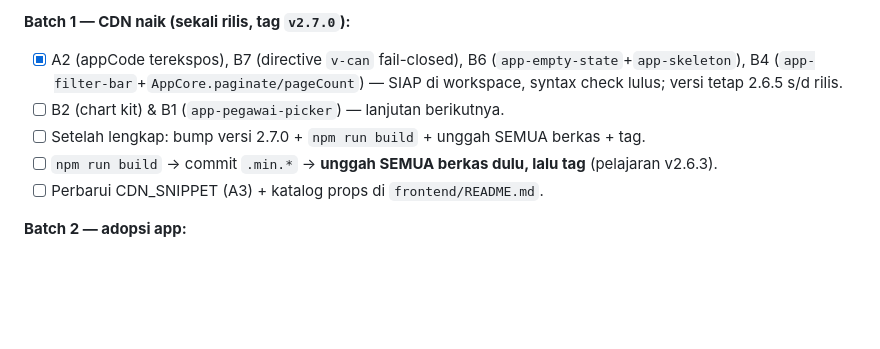
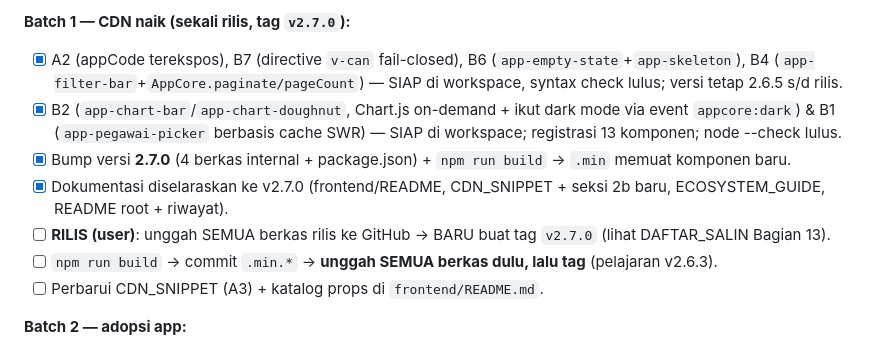
Before and after one commit to miftachurrochim82-sketch/frontend-cdn, a Markdown page: ROADMAP_CDN.md, the part around the change. GitHub-like rendering; blank space fills up the shorter version.

Commit message:
Revise roadmap for CDN version 2.7.0 updates
Updated the roadmap with completed tasks and version bump details for CDN.

```diff
--- a/ROADMAP_CDN.md
+++ b/ROADMAP_CDN.md
@@ -77,8 +77,10 @@
 
 **Batch 1 — CDN naik (sekali rilis, tag `v2.7.0`):**
 - [x] A2 (appCode terekspos), B7 (directive `v-can` fail-closed), B6 (`app-empty-state`+`app-skeleton`), B4 (`app-filter-bar`+`AppCore.paginate/pageCount`) — SIAP di workspace, syntax check lulus; versi tetap 2.6.5 s/d rilis.
-- [ ] B2 (chart kit) & B1 (`app-pegawai-picker`) — lanjutan berikutnya.
-- [ ] Setelah lengkap: bump versi 2.7.0 + `npm run build` + unggah SEMUA berkas + tag.
+- [x] B2 (`app-chart-bar`/`app-chart-doughnut`, Chart.js on-demand + ikut dark mode via event `appcore:dark`) & B1 (`app-pegawai-picker` berbasis cache SWR) — SIAP di workspace; registrasi 13 komponen; node --check lulus.
+- [x] Bump versi **2.7.0** (4 berkas internal + package.json) + `npm run build` → `.min` memuat komponen baru.
+- [x] Dokumentasi diselaraskan ke v2.7.0 (frontend/README, CDN_SNIPPET + seksi 2b baru, ECOSYSTEM_GUIDE, README root + riwayat).
+- [ ] **RILIS (user)**: unggah SEMUA berkas rilis ke GitHub → BARU buat tag `v2.7.0` (lihat DAFTAR_SALIN Bagian 13).
 - [ ] `npm run build` → commit `.min.*` → **unggah SEMUA berkas dulu, lalu tag** (pelajaran v2.6.3).
 - [ ] Perbarui CDN_SNIPPET (A3) + katalog props di `frontend/README.md`.
 
```
